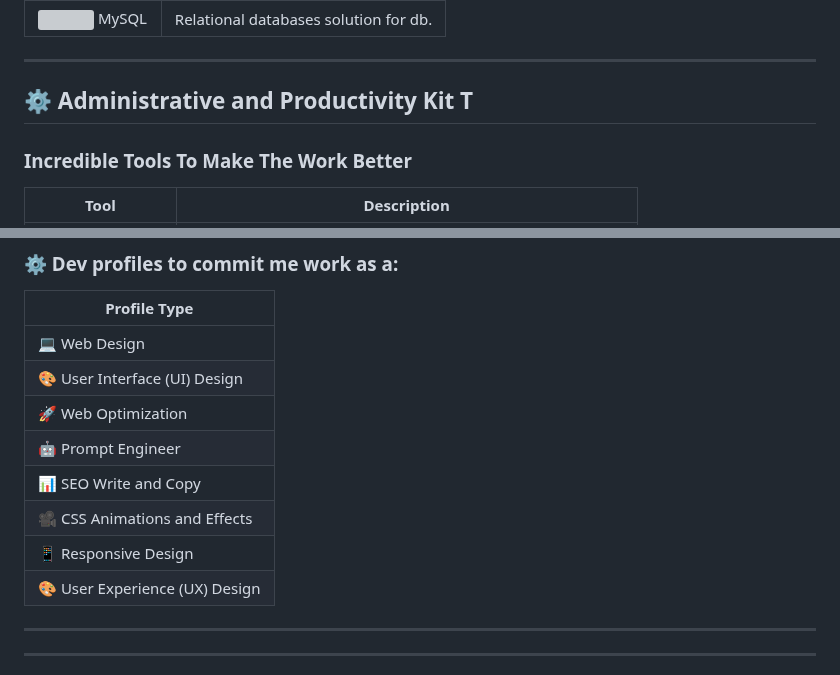
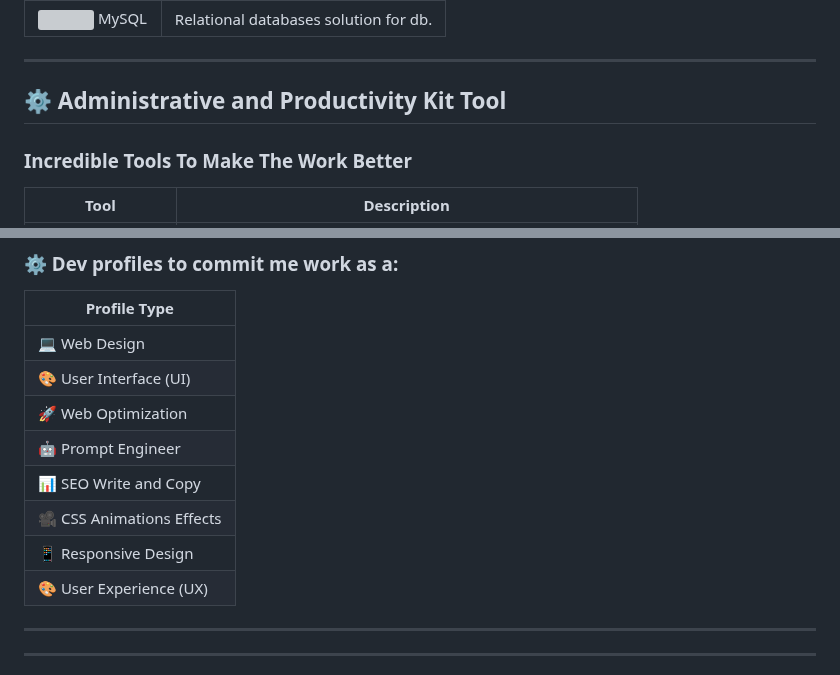
Before and after one commit to lucfreelance/lucfreelance, a Markdown page: README.MD, 2 parts joined by grey strips. Drawn GitHub-style; grey boxes are pictures that could not be loaded.

```diff
--- a/README.MD
+++ b/README.MD
@@ -129,7 +129,7 @@
 
 ---
 
-## ⚙️ Administrative and Productivity Kit T
+## ⚙️ Administrative and Productivity Kit Tool
 ### Incredible Tools To Make The Work Better
 
 | Tool      | Description                                                          |
@@ -188,14 +188,14 @@
 
 | Profile Type                      |
 |-----------------------------------|
-| 💻 Web Design                     || 📊 SEO Write and Copy              |
-| 🎨 User Interface (UI) Design     || 🎥 CSS Animations and Effects     |
-| 🚀 Web Optimization   || 📱 Responsive Design              |
-| 🤖 Prompt Engineer                || 🎨 User Experience (UX) Design     |
-| 📊 SEO Write and Copy              || 🧪 Testing Web                    |
-| 🎥 CSS Animations and Effects     |
+| 💻 Web Design                     |
+| 🎨 User Interface (UI)      |
+| 🚀 Web Optimization   |
+| 🤖 Prompt Engineer                |
+| 📊 SEO Write and Copy              |
+| 🎥 CSS Animations Effects     |
 | 📱 Responsive Design              |
-| 🎨 User Experience (UX) Design     |
+| 🎨 User Experience (UX)     |
 
 
 ---
```
